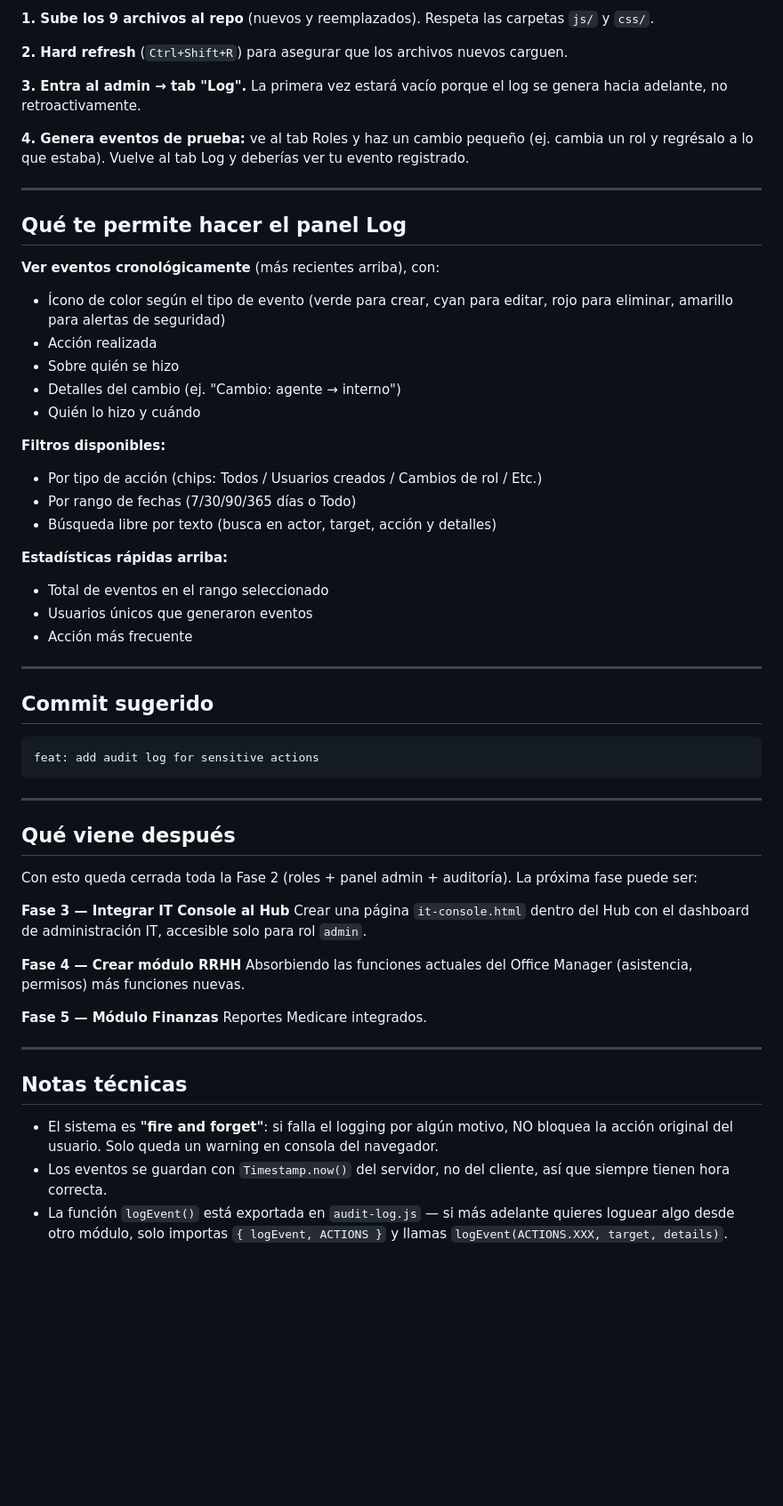
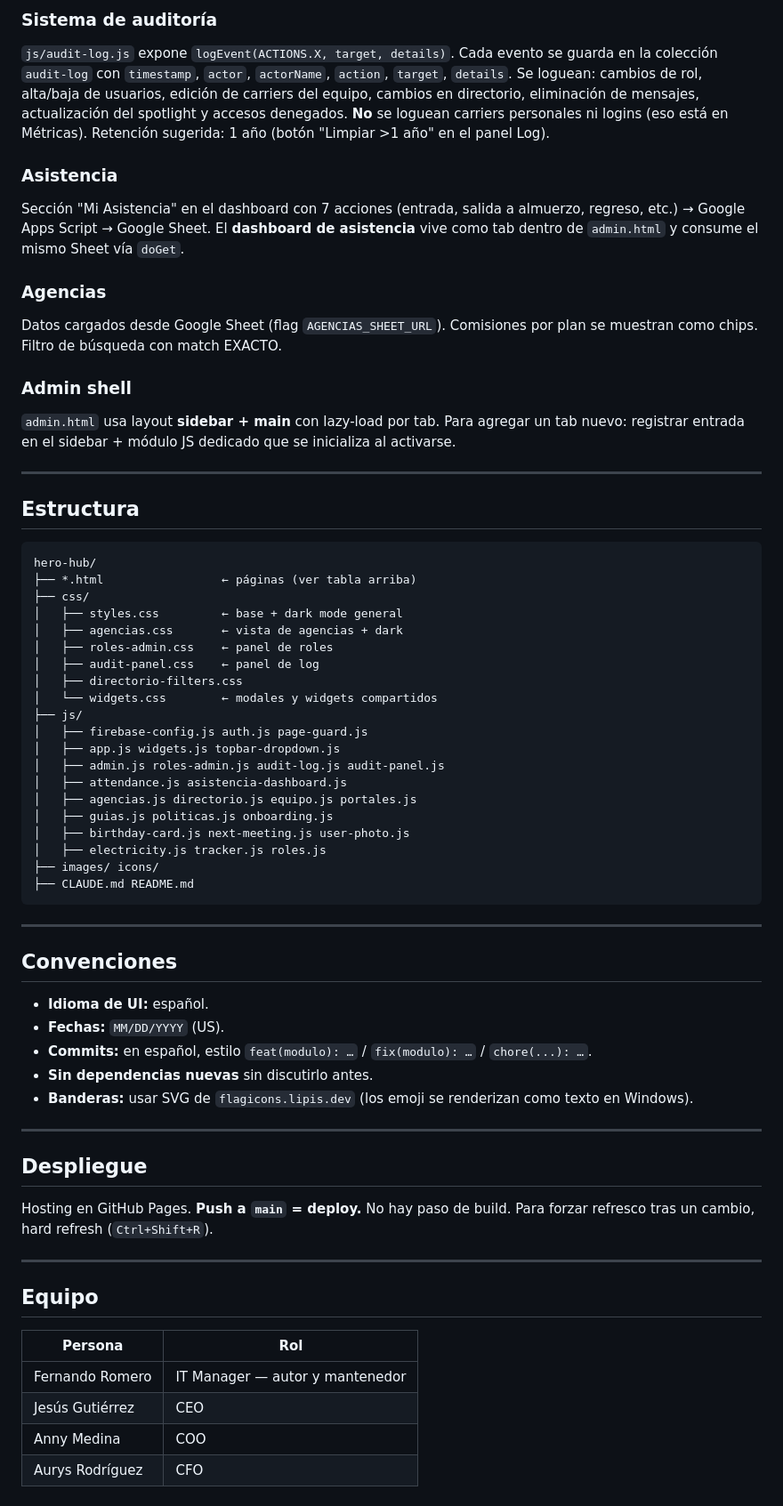
Before and after one commit to it916/hero-hub, a Markdown page: README.md, the part around one of its changes. Shown at 89% size. Rendered like a GitHub page; blank space fills up the shorter version.

````diff
--- a/README.md
+++ b/README.md
@@ -69,60 +65,66 @@ Con esto la columna respeta su espacio y no se sobrepone con la columna de rol.
 
-**1. Sube los 9 archivos al repo** (nuevos y reemplazados). Respeta las carpetas `js/` y `css/`.
+### Sistema de auditoría
+`js/audit-log.js` expone `logEvent(ACTIONS.X, target, details)`. Cada evento se guarda en la colección `audit-log` con `timestamp`, `actor`, `actorName`, `action`, `target`, `details`. Se loguean: cambios de rol, alta/baja de usuarios, edición de carriers del equipo, cambios en directorio, eliminación de mensajes, actualización del spotlight y accesos denegados. **No** se loguean carriers personales ni logins (eso está en Métricas). Retención sugerida: 1 año (botón "Limpiar >1 año" en el panel Log).
 
-**2. Hard refresh** (`Ctrl+Shift+R`) para asegurar que los archivos nuevos carguen.
+### Asistencia
+Sección "Mi Asistencia" en el dashboard con 7 acciones (entrada, salida a almuerzo, regreso, etc.) → Google Apps Script → Google Sheet. El **dashboard de asistencia** vive como tab dentro de `admin.html` y consume el mismo Sheet vía `doGet`.
 
-**3. Entra al admin → tab "Log".** La primera vez estará vacío porque el log se genera hacia adelante, no retroactivamente.
+### Agencias
+Datos cargados desde Google Sheet (flag `AGENCIAS_SHEET_URL`). Comisiones por plan se muestran como chips. Filtro de búsqueda con match EXACTO.
 
-**4. Genera eventos de prueba:** ve al tab Roles y haz un cambio pequeño (ej. cambia un rol y regrésalo a lo que estaba). Vuelve al tab Log y deberías ver tu evento registrado.
+### Admin shell
+`admin.html` usa layout **sidebar + main** con lazy-load por tab. Para agregar un tab nuevo: registrar entrada en el sidebar + módulo JS dedicado que se inicializa al activarse.
 
 ---
 
-## Qué te permite hacer el panel Log
-
-**Ver eventos cronológicamente** (más recientes arriba), con:
-- Ícono de color según el tipo de evento (verde para crear, cyan para editar, rojo para eliminar, amarillo para alertas de seguridad)
-- Acción realizada
-- Sobre quién se hizo
-- Detalles del cambio (ej. "Cambio: agente → interno")
-- Quién lo hizo y cuándo
-
-**Filtros disponibles:**
-- Por tipo de acción (chips: Todos / Usuarios creados / Cambios de rol / Etc.)
-- Por rango de fechas (7/30/90/365 días o Todo)
-- Búsqueda libre por texto (busca en actor, target, acción y detalles)
-
-**Estadísticas rápidas arriba:**
-- Total de eventos en el rango seleccionado
-- Usuarios únicos que generaron eventos
-- Acción más frecuente
-
----
-
-## Commit sugerido
+## Estructura
 
 ```
-feat: add audit log for sensitive actions
+hero-hub/
+├── *.html                 ← páginas (ver tabla arriba)
+├── css/
+│   ├── styles.css         ← base + dark mode general
+│   ├── agencias.css       ← vista de agencias + dark
+│   ├── roles-admin.css    ← panel de roles
+│   ├── audit-panel.css    ← panel de log
+│   ├── directorio-filters.css
+│   └── widgets.css        ← modales y widgets compartidos
+├── js/
+│   ├── firebase-config.js auth.js page-guard.js
+│   ├── app.js widgets.js topbar-dropdown.js
+│   ├── admin.js roles-admin.js audit-log.js audit-panel.js
+│   ├── attendance.js asistencia-dashboard.js
+│   ├── agencias.js directorio.js equipo.js portales.js
+│   ├── guias.js politicas.js onboarding.js
+│   ├── birthday-card.js next-meeting.js user-photo.js
+│   ├── electricity.js tracker.js roles.js
+├── images/ icons/
+├── CLAUDE.md README.md
 ```
 
 ---
 
-## Qué viene después
+## Convenciones
 
-Con esto queda cerrada toda la Fase 2 (roles + panel admin + auditoría). La próxima fase puede ser:
-
-**Fase 3 — Integrar IT Console al Hub**
-Crear una página `it-console.html` dentro del Hub con el dashboard de administración IT, accesible solo para rol `admin`.
-
-**Fase 4 — Crear módulo RRHH**
-Absorbiendo las funciones actuales del Office Manager (asistencia, permisos) más funciones nuevas.
-
-**Fase 5 — Módulo Finanzas**
-Reportes Medicare integrados.
+- **Idioma de UI:** español.
+- **Fechas:** `MM/DD/YYYY` (US).
+- **Commits:** en español, estilo `feat(modulo): …` / `fix(modulo): …` / `chore(...): …`.
+- **Sin dependencias nuevas** sin discutirlo antes.
+- **Banderas:** usar SVG de `flagicons.lipis.dev` (los emoji se renderizan como texto en Windows).
 
 ---
 
-## Notas técnicas
+## Despliegue
 
-- El sistema es **"fire and forget"**: si falla el logging por algún motivo, NO bloquea la acción original del usuario. Solo queda un warning en consola del navegador.
-- Los eventos se guardan con `Timestamp.now()` del servidor, no del cliente, así que siempre tienen hora correcta.
-- La función `logEvent()` está exportada en `audit-log.js` — si más adelante quieres loguear algo desde otro módulo, solo importas `{ logEvent, ACTIONS }` y llamas `logEvent(ACTIONS.XXX, target, details)`.
+Hosting en GitHub Pages. **Push a `main` = deploy.** No hay paso de build. Para forzar refresco tras un cambio, hard refresh (`Ctrl+Shift+R`).
+
+---
+
+## Equipo
+
+| Persona | Rol |
+|---|---|
+| Fernando Romero | IT Manager — autor y mantenedor |
+| Jesús Gutiérrez | CEO |
+| Anny Medina | COO |
+| Aurys Rodríguez | CFO |
````
Also changed, not shown: other parts of README.md (+42 -46 lines).
